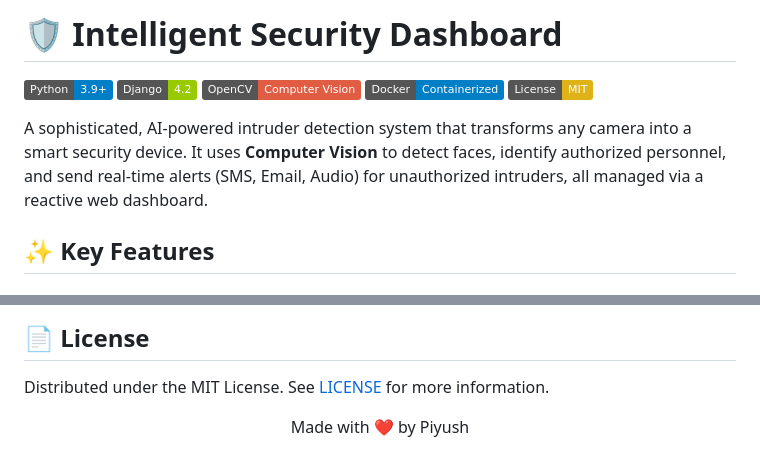
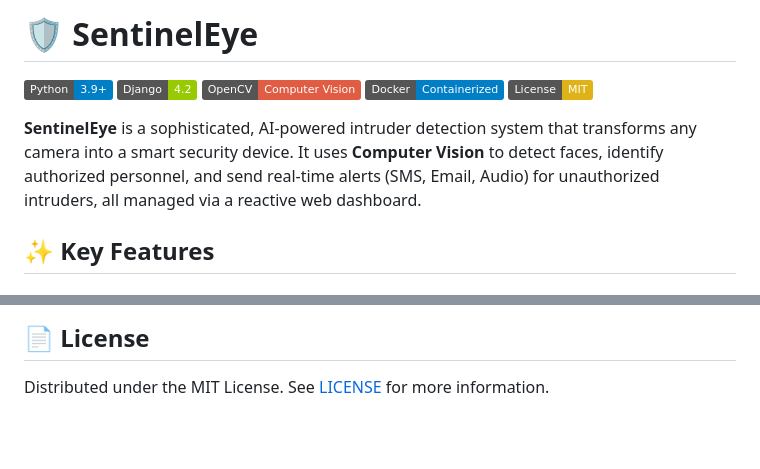
Before and after one commit to piyushpcs/SecurityDashboard, a Markdown page: README.md, 2 parts joined by grey strips. Rendered like a GitHub page; badges without logos; blank space fills up the shorter version.

Commit message:
Updated README documentation

```diff
--- a/README.md
+++ b/README.md
@@ -1,4 +1,4 @@
-# 🛡️ Intelligent Security Dashboard
+# 🛡️ SentinelEye
 
 ![Python](https://img.shields.io/badge/Python-3.9%2B-blue)
 ![Django](https://img.shields.io/badge/Django-4.2-green)
@@ -6,7 +6,7 @@
 ![Docker](https://img.shields.io/badge/Docker-Containerized-blue)
 ![License](https://img.shields.io/badge/License-MIT-yellow)
 
-A sophisticated, AI-powered intruder detection system that transforms any camera into a smart security device. It uses **Computer Vision** to detect faces, identify authorized personnel, and send real-time alerts (SMS, Email, Audio) for unauthorized intruders, all managed via a reactive web dashboard.
+**SentinelEye** is a sophisticated, AI-powered intruder detection system that transforms any camera into a smart security device. It uses **Computer Vision** to detect faces, identify authorized personnel, and send real-time alerts (SMS, Email, Audio) for unauthorized intruders, all managed via a reactive web dashboard.
 
 
 
@@ -166,9 +166,3 @@ Contributions are welcome! Here's how you can help:
 ## 📄 License
 
 Distributed under the MIT License. See [LICENSE](LICENSE) for more information.
-
-
-
-<p align="center">
-  Made with ❤️ by Piyush
-</p>
```
